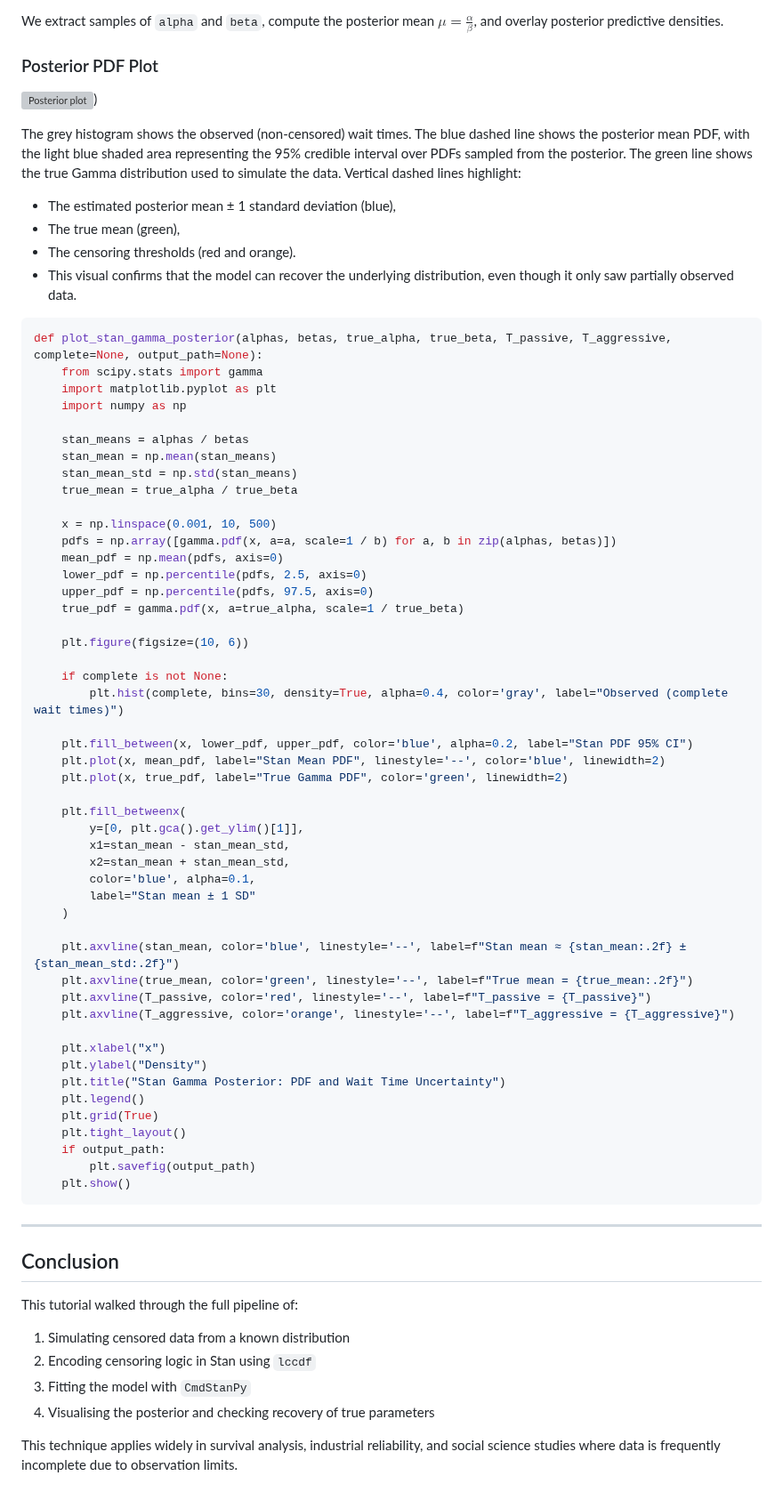
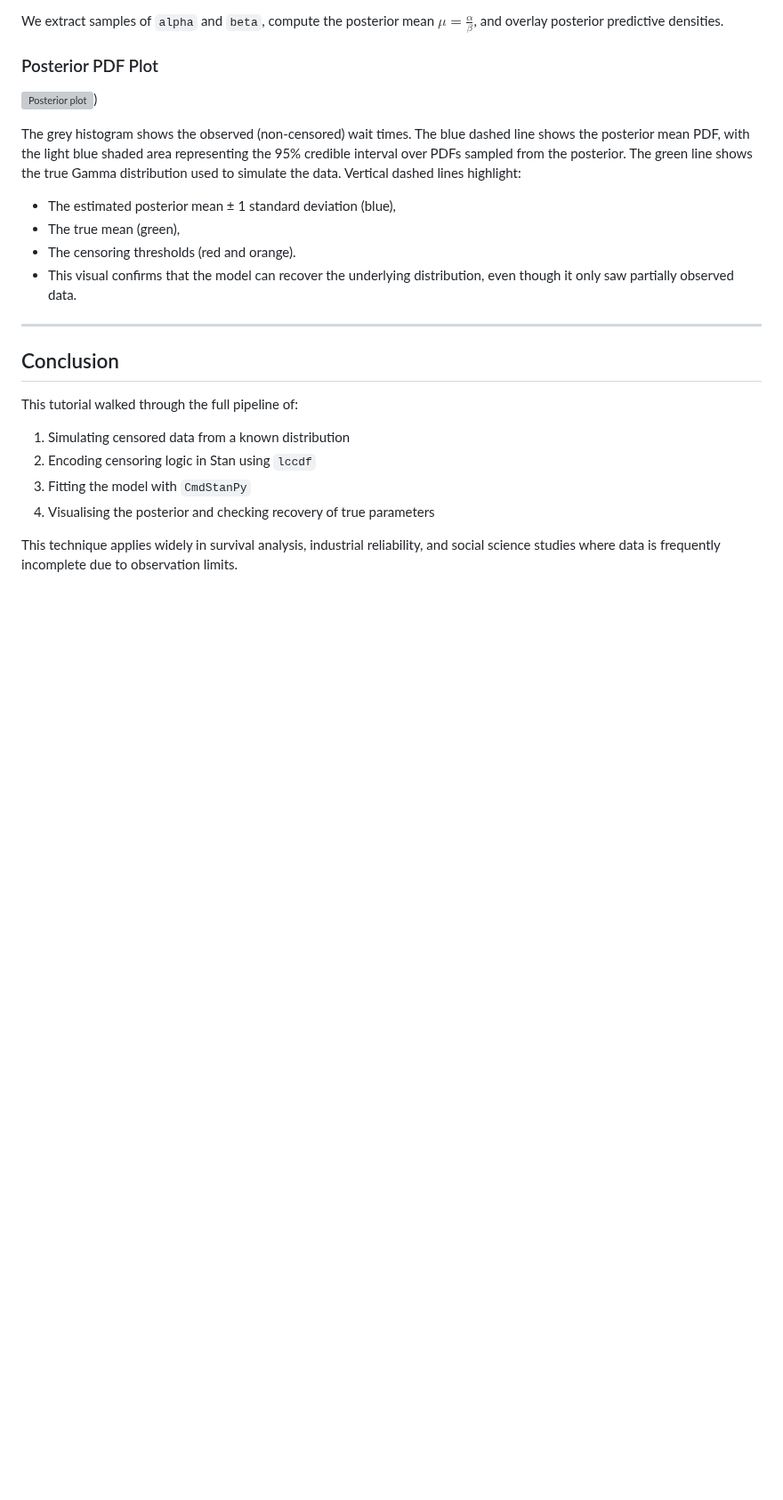
Before and after one commit to mjcarter95/Portfolio-Blog, a Markdown page: data/blog/censored_data_stan.md, the part around the change. Shown at 89% size. Drawn GitHub-style; blank space fills up the shorter version; grey boxes are pictures that could not be loaded.

Commit message:
update blog

````diff
--- a/data/blog/censored_data_stan.md
+++ b/data/blog/censored_data_stan.md
@@ -148,57 +148,6 @@ Vertical dashed lines highlight:
 * The censoring thresholds (red and orange).
 * This visual confirms that the model can recover the underlying distribution, even though it only saw partially observed data.
 
-```python
-def plot_stan_gamma_posterior(alphas, betas, true_alpha, true_beta, T_passive, T_aggressive, complete=None, output_path=None):
-    from scipy.stats import gamma
-    import matplotlib.pyplot as plt
-    import numpy as np
-
-    stan_means = alphas / betas
-    stan_mean = np.mean(stan_means)
-    stan_mean_std = np.std(stan_means)
-    true_mean = true_alpha / true_beta
-
-    x = np.linspace(0.001, 10, 500)
-    pdfs = np.array([gamma.pdf(x, a=a, scale=1 / b) for a, b in zip(alphas, betas)])
-    mean_pdf = np.mean(pdfs, axis=0)
-    lower_pdf = np.percentile(pdfs, 2.5, axis=0)
-    upper_pdf = np.percentile(pdfs, 97.5, axis=0)
-    true_pdf = gamma.pdf(x, a=true_alpha, scale=1 / true_beta)
-
-    plt.figure(figsize=(10, 6))
-
-    if complete is not None:
-        plt.hist(complete, bins=30, density=True, alpha=0.4, color='gray', label="Observed (complete wait times)")
-
-    plt.fill_between(x, lower_pdf, upper_pdf, color='blue', alpha=0.2, label="Stan PDF 95% CI")
-    plt.plot(x, mean_pdf, label="Stan Mean PDF", linestyle='--', color='blue', linewidth=2)
-    plt.plot(x, true_pdf, label="True Gamma PDF", color='green', linewidth=2)
-
-    plt.fill_betweenx(
-        y=[0, plt.gca().get_ylim()[1]],
-        x1=stan_mean - stan_mean_std,
-        x2=stan_mean + stan_mean_std,
-        color='blue', alpha=0.1,
-        label="Stan mean ± 1 SD"
-    )
-
-    plt.axvline(stan_mean, color='blue', linestyle='--', label=f"Stan mean ≈ {stan_mean:.2f} ± {stan_mean_std:.2f}")
-    plt.axvline(true_mean, color='green', linestyle='--', label=f"True mean = {true_mean:.2f}")
-    plt.axvline(T_passive, color='red', linestyle='--', label=f"T_passive = {T_passive}")
-    plt.axvline(T_aggressive, color='orange', linestyle='--', label=f"T_aggressive = {T_aggressive}")
-
-    plt.xlabel("x")
-    plt.ylabel("Density")
-    plt.title("Stan Gamma Posterior: PDF and Wait Time Uncertainty")
-    plt.legend()
-    plt.grid(True)
-    plt.tight_layout()
-    if output_path:
-        plt.savefig(output_path)
-    plt.show()
-```
-
 ---
 
 ## Conclusion
````
